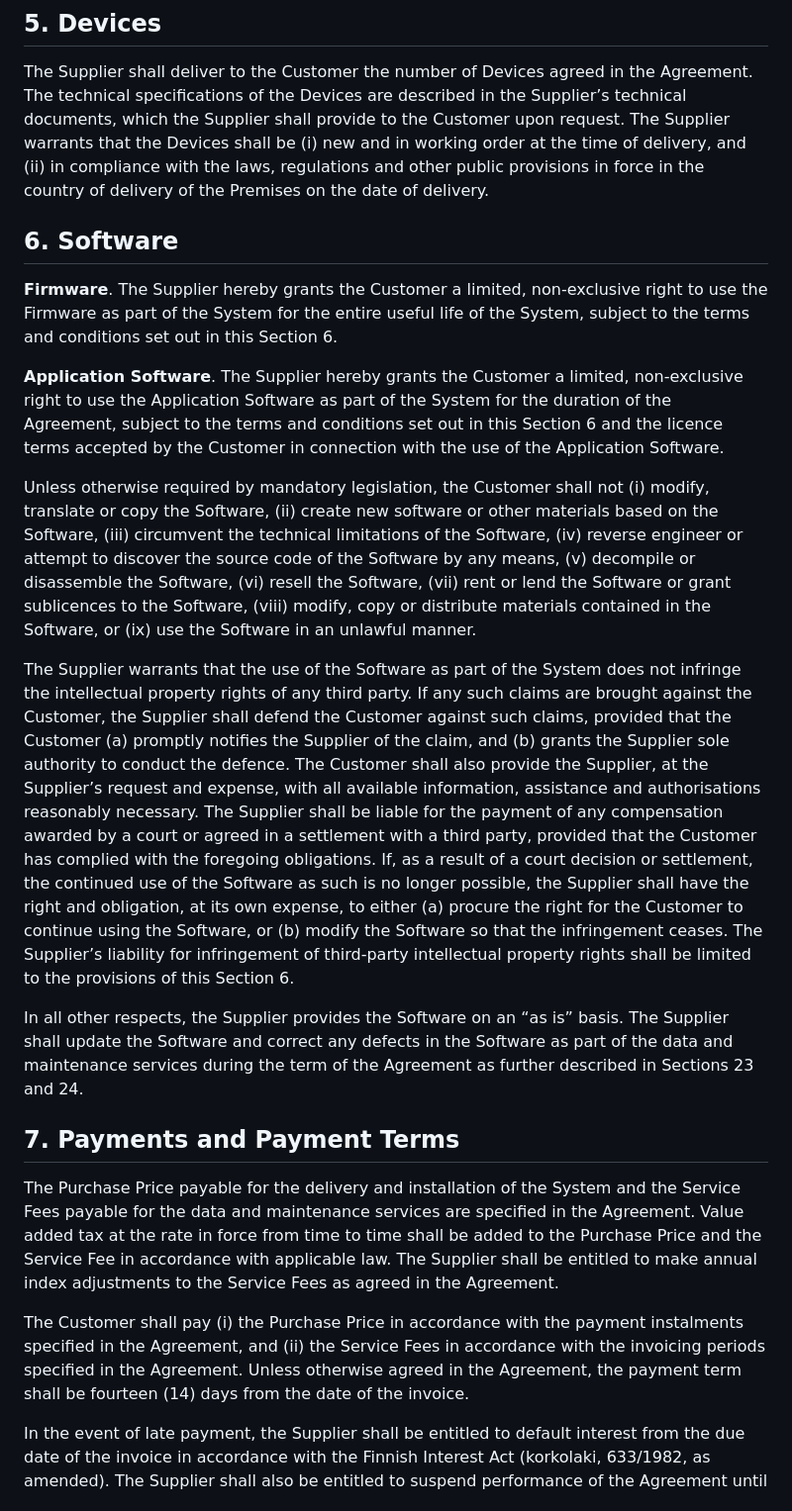
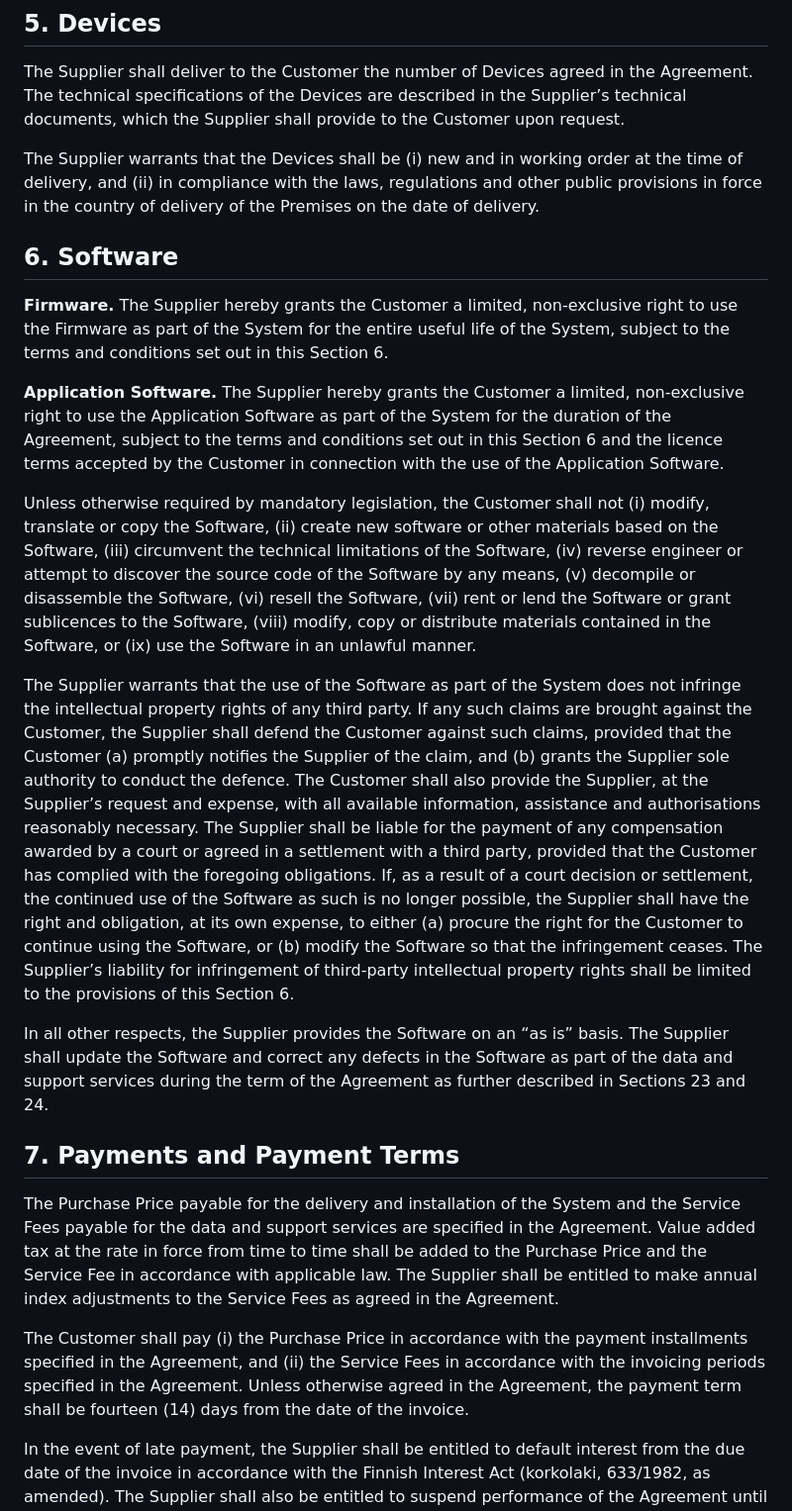
Before and after one commit to cloudersolutions/website, a Markdown page: src/pages/general-terms-and-conditions.md, the part around one of its changes. Shown at 99% size. GitHub-like rendering.

```diff
--- a/src/pages/general-terms-and-conditions.md
+++ b/src/pages/general-terms-and-conditions.md
@@ -49,25 +51,26 @@ Drawings and other technical documents relating to the System provided by the Su
 ## 5. Devices
 
 The Supplier shall deliver to the Customer the number of Devices agreed in the Agreement. The technical specifications of the Devices are described in the Supplier’s technical documents, which the Supplier shall provide to the Customer upon request.
+
 The Supplier warrants that the Devices shall be (i) new and in working order at the time of delivery, and (ii) in compliance with the laws, regulations and other public provisions in force in the country of delivery of the Premises on the date of delivery.
 
 ## 6. Software
 
-**Firmware**. The Supplier hereby grants the Customer a limited, non-exclusive right to use the Firmware as part of the System for the entire useful life of the System, subject to the terms and conditions set out in this Section 6.
+**Firmware.** The Supplier hereby grants the Customer a limited, non-exclusive right to use the Firmware as part of the System for the entire useful life of the System, subject to the terms and conditions set out in this Section 6\.
 
-**Application Software**. The Supplier hereby grants the Customer a limited, non-exclusive right to use the Application Software as part of the System for the duration of the Agreement, subject to the terms and conditions set out in this Section 6 and the licence terms accepted by the Customer in connection with the use of the Application Software.
+**Application Software.** The Supplier hereby grants the Customer a limited, non-exclusive right to use the Application Software as part of the System for the duration of the Agreement, subject to the terms and conditions set out in this Section 6 and the licence terms accepted by the Customer in connection with the use of the Application Software.
 
 Unless otherwise required by mandatory legislation, the Customer shall not (i) modify, translate or copy the Software, (ii) create new software or other materials based on the Software, (iii) circumvent the technical limitations of the Software, (iv) reverse engineer or attempt to discover the source code of the Software by any means, (v) decompile or disassemble the Software, (vi) resell the Software, (vii) rent or lend the Software or grant sublicences to the Software, (viii) modify, copy or distribute materials contained in the Software, or (ix) use the Software in an unlawful manner.
 
-The Supplier warrants that the use of the Software as part of the System does not infringe the intellectual property rights of any third party. If any such claims are brought against the Customer, the Supplier shall defend the Customer against such claims, provided that the Customer (a) promptly notifies the Supplier of the claim, and (b) grants the Supplier sole authority to conduct the defence. The Customer shall also provide the Supplier, at the Supplier’s request and expense, with all available information, assistance and authorisations reasonably necessary. The Supplier shall be liable for the payment of any compensation awarded by a court or agreed in a settlement with a third party, provided that the Customer has complied with the foregoing obligations. If, as a result of a court decision or settlement, the continued use of the Software as such is no longer possible, the Supplier shall have the right and obligation, at its own expense, to either (a) procure the right for the Customer to continue using the Software, or (b) modify the Software so that the infringement ceases. The Supplier’s liability for infringement of third-party intellectual property rights shall be limited to the provisions of this Section 6.
+The Supplier warrants that the use of the Software as part of the System does not infringe the intellectual property rights of any third party. If any such claims are brought against the Customer, the Supplier shall defend the Customer against such claims, provided that the Customer (a) promptly notifies the Supplier of the claim, and (b) grants the Supplier sole authority to conduct the defence. The Customer shall also provide the Supplier, at the Supplier’s request and expense, with all available information, assistance and authorisations reasonably necessary. The Supplier shall be liable for the payment of any compensation awarded by a court or agreed in a settlement with a third party, provided that the Customer has complied with the foregoing obligations. If, as a result of a court decision or settlement, the continued use of the Software as such is no longer possible, the Supplier shall have the right and obligation, at its own expense, to either (a) procure the right for the Customer to continue using the Software, or (b) modify the Software so that the infringement ceases. The Supplier’s liability for infringement of third-party intellectual property rights shall be limited to the provisions of this Section 6\.
 
-In all other respects, the Supplier provides the Software on an “as is” basis. The Supplier shall update the Software and correct any defects in the Software as part of the data and maintenance services during the term of the Agreement as further described in Sections 23 and 24.
+In all other respects, the Supplier provides the Software on an “as is” basis. The Supplier shall update the Software and correct any defects in the Software as part of the data and support services during the term of the Agreement as further described in Sections 23 and 24\.
 
 ## 7. Payments and Payment Terms
 
-The Purchase Price payable for the delivery and installation of the System and the Service Fees payable for the data and maintenance services are specified in the Agreement. Value added tax at the rate in force from time to time shall be added to the Purchase Price and the Service Fee in accordance with applicable law. The Supplier shall be entitled to make annual index adjustments to the Service Fees as agreed in the Agreement.
+The Purchase Price payable for the delivery and installation of the System and the Service Fees payable for the data and support services are specified in the Agreement. Value added tax at the rate in force from time to time shall be added to the Purchase Price and the Service Fee in accordance with applicable law. The Supplier shall be entitled to make annual index adjustments to the Service Fees as agreed in the Agreement.
 
-The Customer shall pay (i) the Purchase Price in accordance with the payment instalments specified in the Agreement, and (ii) the Service Fees in accordance with the invoicing periods specified in the Agreement. Unless otherwise agreed in the Agreement, the payment term shall be fourteen (14) days from the date of the invoice.
+The Customer shall pay (i) the Purchase Price in accordance with the payment installments specified in the Agreement, and (ii) the Service Fees in accordance with the invoicing periods specified in the Agreement. Unless otherwise agreed in the Agreement, the payment term shall be fourteen (14) days from the date of the invoice.
 
 In the event of late payment, the Supplier shall be entitled to default interest from the due date of the invoice in accordance with the Finnish Interest Act (korkolaki, 633/1982, as amended). The Supplier shall also be entitled to suspend performance of the Agreement until the overdue amount has been paid. If the Customer fails to pay an overdue amount within two (2) months of the relevant due date, the Supplier may terminate the Agreement due to the Customer’s payment default.
 
```
Also changed, not shown: other parts of src/pages/general-terms-and-conditions.md (+33 -31 lines).
